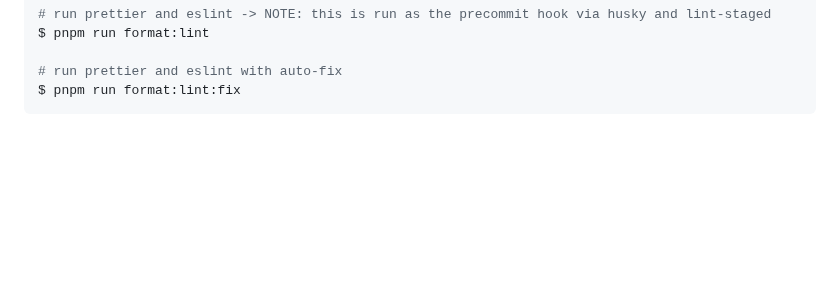
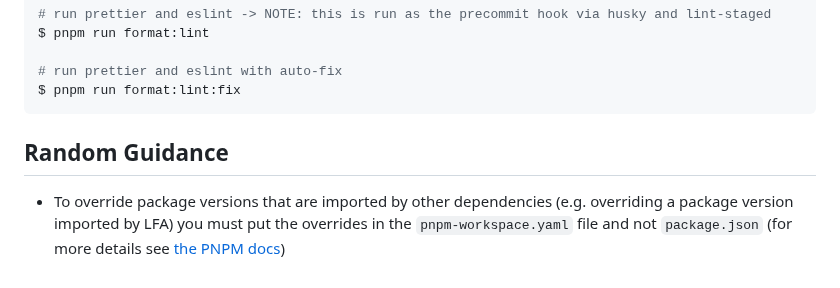
Before and after one commit to TryQuiet/quiet-storage-service, a Markdown page: README.md, the part around the change. GitHub-like rendering; blank space fills up the shorter version.

Commit message:
Add note on package overrides to readme

````diff
--- a/README.md
+++ b/README.md
@@ -149,3 +149,7 @@ $ pnpm run format:lint
 # run prettier and eslint with auto-fix
 $ pnpm run format:lint:fix
 ```
+
+## Random Guidance
+
+- To override package versions that are imported by other dependencies (e.g. overriding a package version imported by LFA) you must put the overrides in the `pnpm-workspace.yaml` file and not `package.json` (for more details see [the PNPM docs](https://pnpm.io/settings#dependency-resolution))
````
